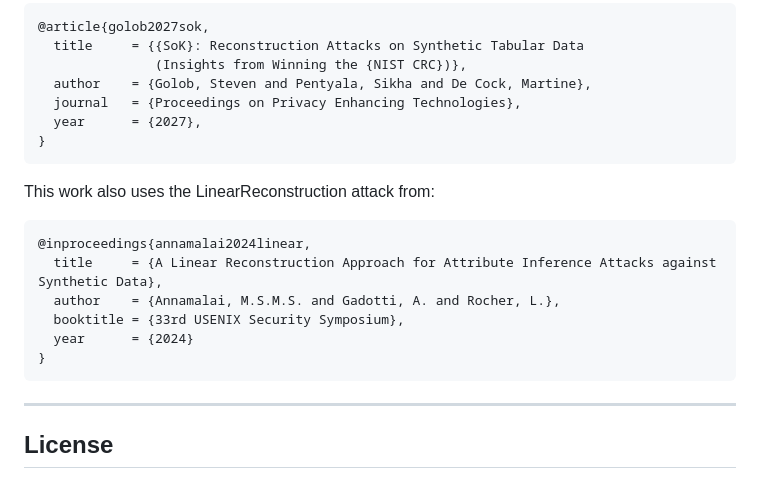
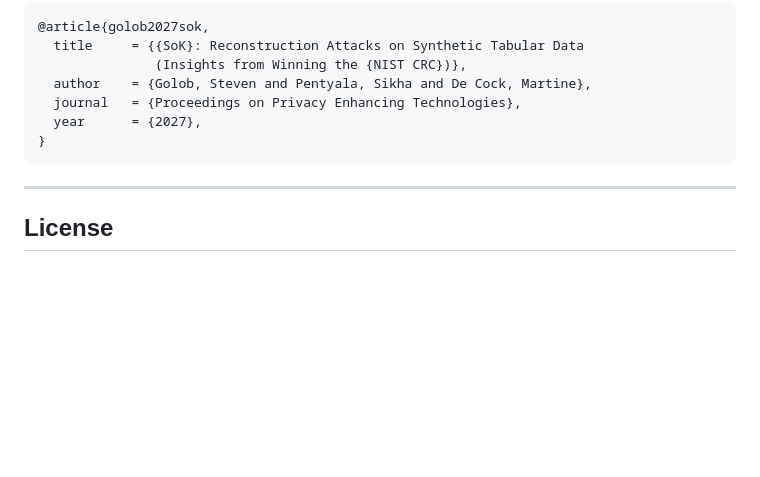
Before and after one commit to steveng9/Reconstruction, a Markdown page: README.md, the part around the change. Drawn GitHub-style; blank space fills up the shorter version.

Commit message:
Remove LinearReconstruction citation from README Citation section
Avoid confusing attribution of the repo. The adaptation of
SOTA_attacks/linear_reconstruction.py is still credited to the
recon-synth repo in the License section.

Co-Authored-By: Claude Opus 4.8 <noreply@anthropic.com>

````diff
--- a/README.md
+++ b/README.md
@@ -569,17 +569,6 @@ If you use this code or the CoBP-RA / CondMST / CondDDPM / CondRePaint / MultiHe
 }
 ```
 
-This work also uses the LinearReconstruction attack from:
-
-```bibtex
-@inproceedings{annamalai2024linear,
-  title     = {A Linear Reconstruction Approach for Attribute Inference Attacks against Synthetic Data},
-  author    = {Annamalai, M.S.M.S. and Gadotti, A. and Rocher, L.},
-  booktitle = {33rd USENIX Security Symposium},
-  year      = {2024}
-}
-```
-
 ---
 
 ## License
````
